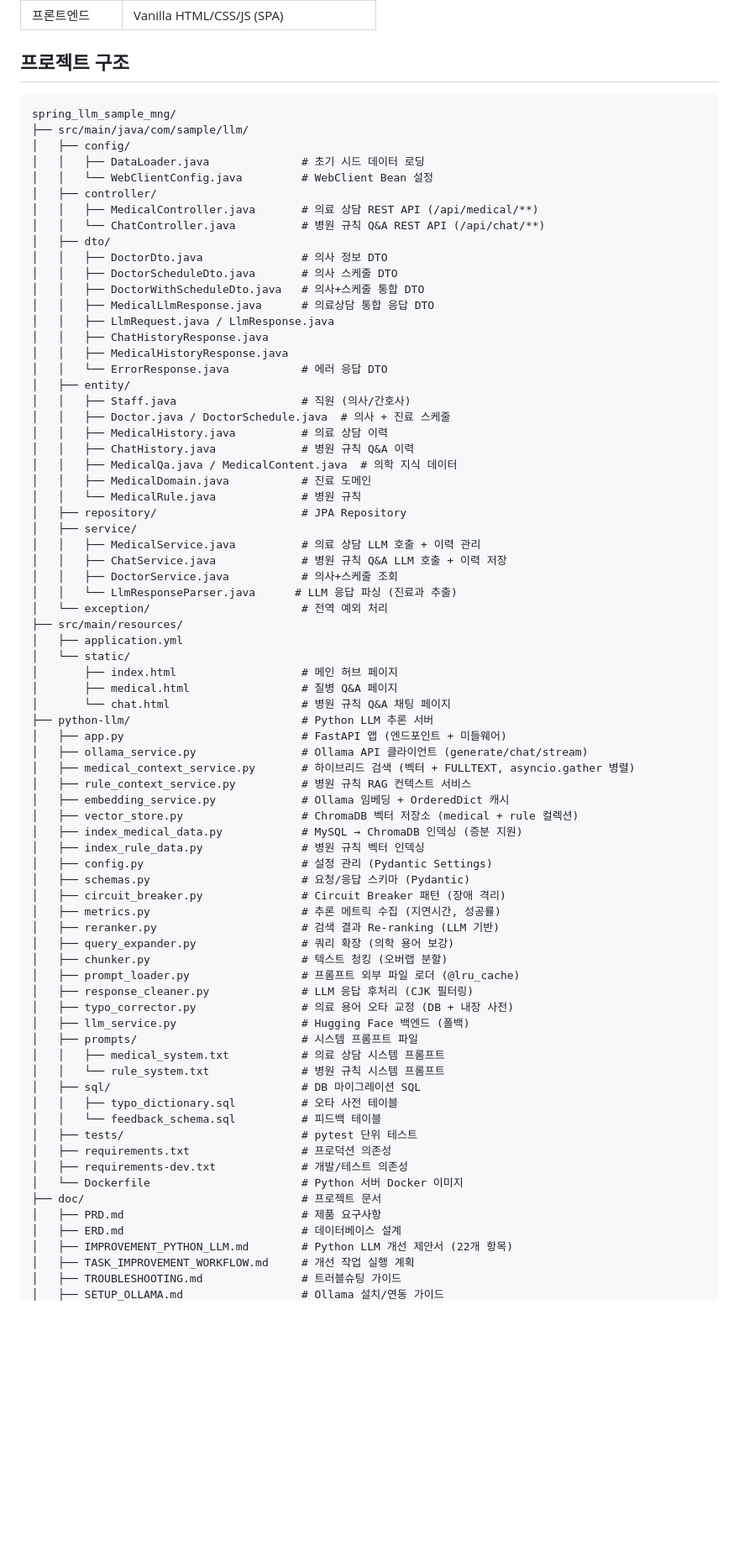
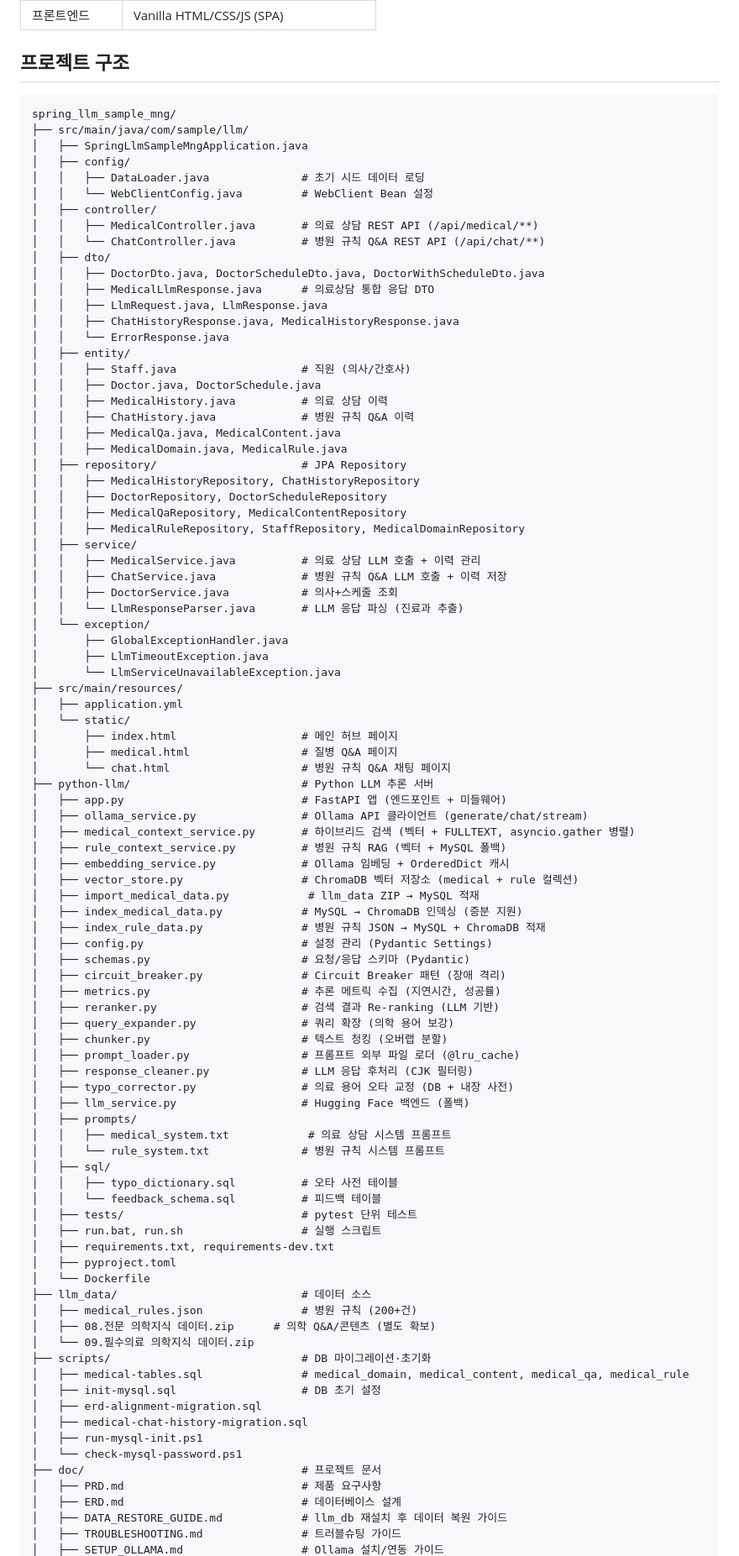
Before and after one commit to VelkaressiaBlutkrone/spring-python-llm-exam-mng, a Markdown page: README.md, the part around one of its changes. Shown at 84% size. GitHub-like rendering; blank space fills up the shorter version.

Commit message:
docs: README 프로젝트 구조 및 문서 링크 업데이트
프로젝트 트리 현행화, 누락 파일 추가, 신규 가이드 문서 링크 추가

Co-Authored-By: Claude Opus 4.6 <noreply@anthropic.com>

````diff
--- a/README.md
+++ b/README.md
@@ -19,9 +19,10 @@ Spring Boot + Python + MySQL + Ollama 기반의 의료 상담 LLM 시스템입
 
 ## 프로젝트 구조
 
-```
+```text
 spring_llm_sample_mng/
 ├── src/main/java/com/sample/llm/
+│   ├── SpringLlmSampleMngApplication.java
 │   ├── config/
 │   │   ├── DataLoader.java              # 초기 시드 데이터 로딩
 │   │   └── WebClientConfig.java         # WebClient Bean 설정
@@ -29,29 +30,32 @@ spring_llm_sample_mng/
 │   │   ├── MedicalController.java       # 의료 상담 REST API (/api/medical/**)
 │   │   └── ChatController.java          # 병원 규칙 Q&A REST API (/api/chat/**)
 │   ├── dto/
-│   │   ├── DoctorDto.java               # 의사 정보 DTO
-│   │   ├── DoctorScheduleDto.java       # 의사 스케줄 DTO
-│   │   ├── DoctorWithScheduleDto.java   # 의사+스케줄 통합 DTO
+│   │   ├── DoctorDto.java, DoctorScheduleDto.java, DoctorWithScheduleDto.java
 │   │   ├── MedicalLlmResponse.java      # 의료상담 통합 응답 DTO
-│   │   ├── LlmRequest.java / LlmResponse.java
-│   │   ├── ChatHistoryResponse.java
-│   │   ├── MedicalHistoryResponse.java
-│   │   └── ErrorResponse.java           # 에러 응답 DTO
+│   │   ├── LlmRequest.java, LlmResponse.java
+│   │   ├── ChatHistoryResponse.java, MedicalHistoryResponse.java
+│   │   └── ErrorResponse.java
 │   ├── entity/
 │   │   ├── Staff.java                   # 직원 (의사/간호사)
-│   │   ├── Doctor.java / DoctorSchedule.java  # 의사 + 진료 스케줄
+│   │   ├── Doctor.java, DoctorSchedule.java
 │   │   ├── MedicalHistory.java          # 의료 상담 이력
 │   │   ├── ChatHistory.java             # 병원 규칙 Q&A 이력
-│   │   ├── MedicalQa.java / MedicalContent.java  # 의학 지식 데이터
-│   │   ├── MedicalDomain.java           # 진료 도메인
-│   │   └── MedicalRule.java             # 병원 규칙
+│   │   ├── MedicalQa.java, MedicalContent.java
+│   │   ├── MedicalDomain.java, MedicalRule.java
 │   ├── repository/                      # JPA Repository
+│   │   ├── MedicalHistoryRepository, ChatHistoryRepository
+│   │   ├── DoctorRepository, DoctorScheduleRepository
+│   │   ├── MedicalQaRepository, MedicalContentRepository
+│   │   ├── MedicalRuleRepository, StaffRepository, MedicalDomainRepository
 │   ├── service/
 │   │   ├── MedicalService.java          # 의료 상담 LLM 호출 + 이력 관리
 │   │   ├── ChatService.java             # 병원 규칙 Q&A LLM 호출 + 이력 저장
 │   │   ├── DoctorService.java           # 의사+스케줄 조회
-│   │   └── LlmResponseParser.java      # LLM 응답 파싱 (진료과 추출)
-│   └── exception/                       # 전역 예외 처리
+│   │   └── LlmResponseParser.java       # LLM 응답 파싱 (진료과 추출)
+│   └── exception/
+│       ├── GlobalExceptionHandler.java
+│       ├── LlmTimeoutException.java
+│       └── LlmServiceUnavailableException.java
 ├── src/main/resources/
 │   ├── application.yml
 │   └── static/
@@ -62,11 +66,12 @@ spring_llm_sample_mng/
 │   ├── app.py                           # FastAPI 앱 (엔드포인트 + 미들웨어)
 │   ├── ollama_service.py                # Ollama API 클라이언트 (generate/chat/stream)
 │   ├── medical_context_service.py       # 하이브리드 검색 (벡터 + FULLTEXT, asyncio.gather 병렬)
-│   ├── rule_context_service.py          # 병원 규칙 RAG 컨텍스트 서비스
+│   ├── rule_context_service.py          # 병원 규칙 RAG (벡터 + MySQL 폴백)
 │   ├── embedding_service.py             # Ollama 임베딩 + OrderedDict 캐시
 │   ├── vector_store.py                  # ChromaDB 벡터 저장소 (medical + rule 컬렉션)
+│   ├── import_medical_data.py            # llm_data ZIP → MySQL 적재
 │   ├── index_medical_data.py            # MySQL → ChromaDB 인덱싱 (증분 지원)
-│   ├── index_rule_data.py               # 병원 규칙 벡터 인덱싱
+│   ├── index_rule_data.py               # 병원 규칙 JSON → MySQL + ChromaDB 적재
 │   ├── config.py                        # 설정 관리 (Pydantic Settings)
 │   ├── schemas.py                       # 요청/응답 스키마 (Pydantic)
 │   ├── circuit_breaker.py               # Circuit Breaker 패턴 (장애 격리)
@@ -78,20 +83,31 @@ spring_llm_sample_mng/
 │   ├── response_cleaner.py              # LLM 응답 후처리 (CJK 필터링)
 │   ├── typo_corrector.py                # 의료 용어 오타 교정 (DB + 내장 사전)
 │   ├── llm_service.py                   # Hugging Face 백엔드 (폴백)
-│   ├── prompts/                         # 시스템 프롬프트 파일
-│   │   ├── medical_system.txt           # 의료 상담 시스템 프롬프트
+│   ├── prompts/
+│   │   ├── medical_system.txt            # 의료 상담 시스템 프롬프트
 │   │   └── rule_system.txt              # 병원 규칙 시스템 프롬프트
-│   ├── sql/                             # DB 마이그레이션 SQL
+│   ├── sql/
 │   │   ├── typo_dictionary.sql          # 오타 사전 테이블
 │   │   └── feedback_schema.sql          # 피드백 테이블
 │   ├── tests/                           # pytest 단위 테스트
-│   ├── requirements.txt                 # 프로덕션 의존성
-│   ├── requirements-dev.txt             # 개발/테스트 의존성
-│   └── Dockerfile                       # Python 서버 Docker 이미지
+│   ├── run.bat, run.sh                  # 실행 스크립트
+│   ├── requirements.txt, requirements-dev.txt
+│   ├── pyproject.toml
+│   └── Dockerfile
+├── llm_data/                            # 데이터 소스
+│   ├── medical_rules.json               # 병원 규칙 (200+건)
+│   ├── 08.전문 의학지식 데이터.zip      # 의학 Q&A/콘텐츠 (별도 확보)
+│   └── 09.필수의료 의학지식 데이터.zip
+├── scripts/                             # DB 마이그레이션·초기화
+│   ├── medical-tables.sql               # medical_domain, medical_content, medical_qa, medical_rule
+│   ├── init-mysql.sql                   # DB 초기 설정
+│   ├── erd-alignment-migration.sql
+│   ├── medical-chat-history-migration.sql
+│   ├── run-mysql-init.ps1
+│   └── check-mysql-password.ps1
 ├── doc/                                 # 프로젝트 문서
 │   ├── PRD.md                           # 제품 요구사항
 │   ├── ERD.md                           # 데이터베이스 설계
-│   ├── IMPROVEMENT_PYTHON_LLM.md        # Python LLM 개선 제안서 (22개 항목)
-│   ├── TASK_IMPROVEMENT_WORKFLOW.md     # 개선 작업 실행 계획
+│   ├── DATA_RESTORE_GUIDE.md            # llm_db 재설치 후 데이터 복원 가이드
 │   ├── TROUBLESHOOTING.md               # 트러블슈팅 가이드
 │   ├── SETUP_OLLAMA.md                  # Ollama 설치/연동 가이드
````
Also changed, not shown: other parts of README.md (+17 -4 lines).
